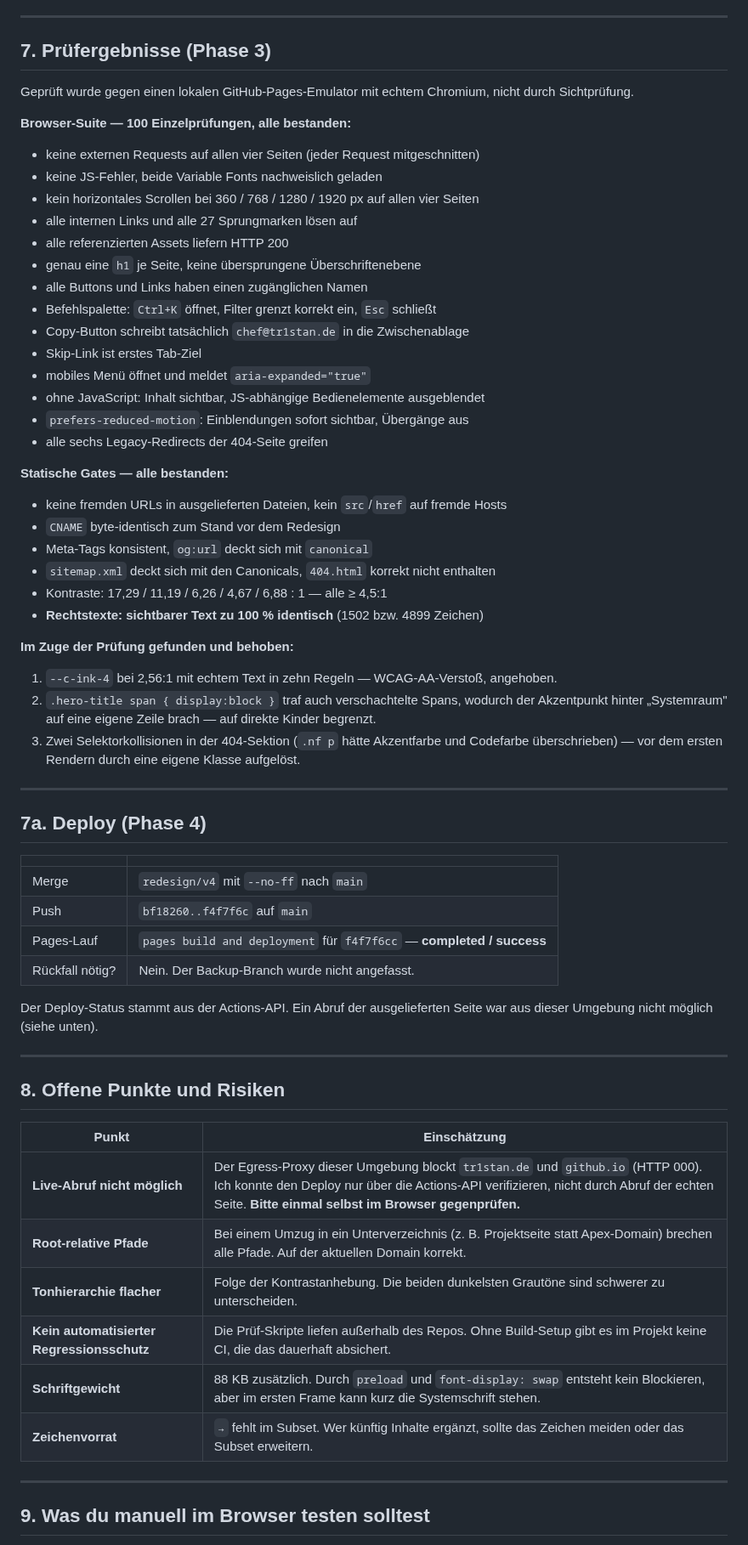
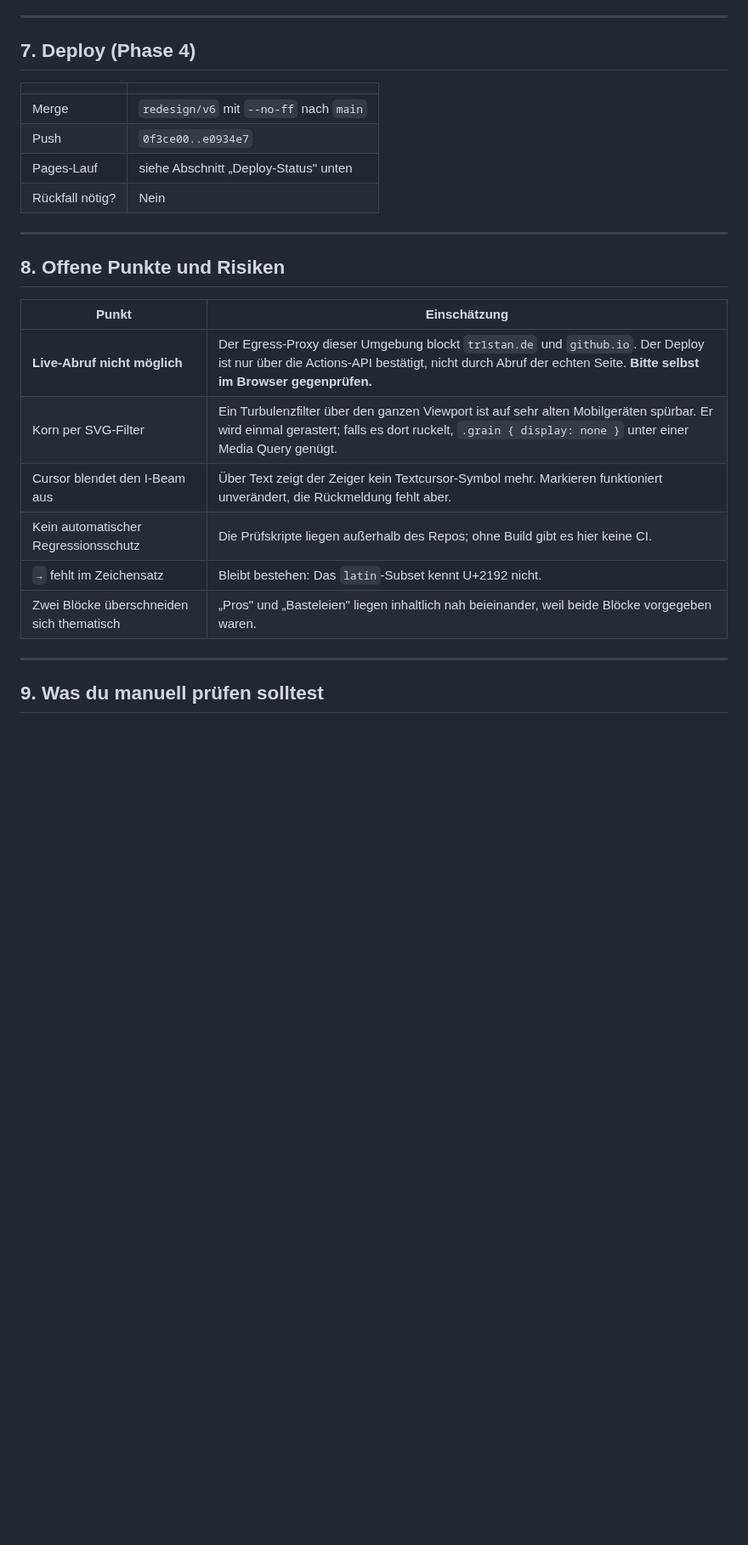
Before and after one commit to tr1stannnnnn/tr1stan.de, a Markdown page: REDESIGN-REPORT.md, the part around one of its changes. Shown at 85% size. Drawn GitHub-style; blank space fills up the shorter version.

```diff
--- a/REDESIGN-REPORT.md
+++ b/REDESIGN-REPORT.md
@@ -143,58 +159,14 @@ keinen externen Request.
 
 ---
 
-## 7. Prüfergebnisse (Phase 3)
-
-Geprüft wurde gegen einen lokalen GitHub-Pages-Emulator mit echtem Chromium, nicht durch
-Sichtprüfung.
-
-**Browser-Suite — 100 Einzelprüfungen, alle bestanden:**
-
-- keine externen Requests auf allen vier Seiten (jeder Request mitgeschnitten)
-- keine JS-Fehler, beide Variable Fonts nachweislich geladen
-- kein horizontales Scrollen bei 360 / 768 / 1280 / 1920 px auf allen vier Seiten
-- alle internen Links und alle 27 Sprungmarken lösen auf
-- alle referenzierten Assets liefern HTTP 200
-- genau eine `h1` je Seite, keine übersprungene Überschriftenebene
-- alle Buttons und Links haben einen zugänglichen Namen
-- Befehlspalette: `Ctrl+K` öffnet, Filter grenzt korrekt ein, `Esc` schließt
-- Copy-Button schreibt tatsächlich `chef@tr1stan.de` in die Zwischenablage
-- Skip-Link ist erstes Tab-Ziel
-- mobiles Menü öffnet und meldet `aria-expanded="true"`
-- ohne JavaScript: Inhalt sichtbar, JS-abhängige Bedienelemente ausgeblendet
-- `prefers-reduced-motion`: Einblendungen sofort sichtbar, Übergänge aus
-- alle sechs Legacy-Redirects der 404-Seite greifen
-
-**Statische Gates — alle bestanden:**
-
-- keine fremden URLs in ausgelieferten Dateien, kein `src`/`href` auf fremde Hosts
-- `CNAME` byte-identisch zum Stand vor dem Redesign
-- Meta-Tags konsistent, `og:url` deckt sich mit `canonical`
-- `sitemap.xml` deckt sich mit den Canonicals, `404.html` korrekt nicht enthalten
-- Kontraste: 17,29 / 11,19 / 6,26 / 4,67 / 6,88 : 1 — alle ≥ 4,5:1
-- **Rechtstexte: sichtbarer Text zu 100 % identisch** (1502 bzw. 4899 Zeichen)
-
-**Im Zuge der Prüfung gefunden und behoben:**
-
-1. `--c-ink-4` bei 2,56:1 mit echtem Text in zehn Regeln — WCAG-AA-Verstoß, angehoben.
-2. `.hero-title span { display:block }` traf auch verschachtelte Spans, wodurch der
-   Akzentpunkt hinter „Systemraum" auf eine eigene Zeile brach — auf direkte Kinder begrenzt.
-3. Zwei Selektorkollisionen in der 404-Sektion (`.nf p` hätte Akzentfarbe und Codefarbe
-   überschrieben) — vor dem ersten Rendern durch eine eigene Klasse aufgelöst.
-
----
-
-## 7a. Deploy (Phase 4)
+## 7. Deploy (Phase 4)
 
 | | |
 |---|---|
-| Merge | `redesign/v4` mit `--no-ff` nach `main` |
-| Push | `bf18260..f4f7f6c` auf `main` |
-| Pages-Lauf | `pages build and deployment` für `f4f7f6cc` — **completed / success** |
-| Rückfall nötig? | Nein. Der Backup-Branch wurde nicht angefasst. |
-
-Der Deploy-Status stammt aus der Actions-API. Ein Abruf der ausgelieferten Seite war aus
-dieser Umgebung nicht möglich (siehe unten).
+| Merge | `redesign/v6` mit `--no-ff` nach `main` |
+| Push | `0f3ce00..e0934e7` |
+| Pages-Lauf | siehe Abschnitt „Deploy-Status" unten |
+| Rückfall nötig? | Nein |
 
 ---
 
@@ -202,14 +174,14 @@ dieser Umgebung nicht möglich (siehe unten).
 
 | Punkt | Einschätzung |
 |---|---|
-| **Live-Abruf nicht möglich** | Der Egress-Proxy dieser Umgebung blockt `tr1stan.de` und `github.io` (HTTP 000). Ich konnte den Deploy nur über die Actions-API verifizieren, nicht durch Abruf der echten Seite. **Bitte einmal selbst im Browser gegenprüfen.** |
-| **Root-relative Pfade** | Bei einem Umzug in ein Unterverzeichnis (z. B. Projektseite statt Apex-Domain) brechen alle Pfade. Auf der aktuellen Domain korrekt. |
-| **Tonhierarchie flacher** | Folge der Kontrastanhebung. Die beiden dunkelsten Grautöne sind schwerer zu unterscheiden. |
-| **Kein automatisierter Regressionsschutz** | Die Prüf-Skripte liefen außerhalb des Repos. Ohne Build-Setup gibt es im Projekt keine CI, die das dauerhaft absichert. |
-| **Schriftgewicht** | 88 KB zusätzlich. Durch `preload` und `font-display: swap` entsteht kein Blockieren, aber im ersten Frame kann kurz die Systemschrift stehen. |
-| **Zeichenvorrat** | `→` fehlt im Subset. Wer künftig Inhalte ergänzt, sollte das Zeichen meiden oder das Subset erweitern. |
+| **Live-Abruf nicht möglich** | Der Egress-Proxy dieser Umgebung blockt `tr1stan.de` und `github.io`. Der Deploy ist nur über die Actions-API bestätigt, nicht durch Abruf der echten Seite. **Bitte selbst im Browser gegenprüfen.** |
+| Korn per SVG-Filter | Ein Turbulenzfilter über den ganzen Viewport ist auf sehr alten Mobilgeräten spürbar. Er wird einmal gerastert; falls es dort ruckelt, `.grain { display: none }` unter einer Media Query genügt. |
+| Cursor blendet den I-Beam aus | Über Text zeigt der Zeiger kein Textcursor-Symbol mehr. Markieren funktioniert unverändert, die Rückmeldung fehlt aber. |
+| Kein automatischer Regressionsschutz | Die Prüfskripte liegen außerhalb des Repos; ohne Build gibt es hier keine CI. |
+| `→` fehlt im Zeichensatz | Bleibt bestehen: Das `latin`-Subset kennt U+2192 nicht. |
+| Zwei Blöcke überschneiden sich thematisch | „Pros" und „Basteleien" liegen inhaltlich nah beieinander, weil beide Blöcke vorgegeben waren. |
 
 ---
 
-## 9. Was du manuell im Browser testen solltest
+## 9. Was du manuell prüfen solltest
 
```
Also changed, not shown: other parts of REDESIGN-REPORT.md (+147 -124 lines).
